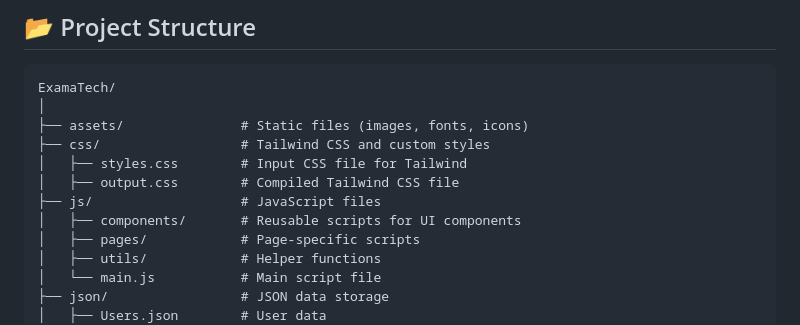
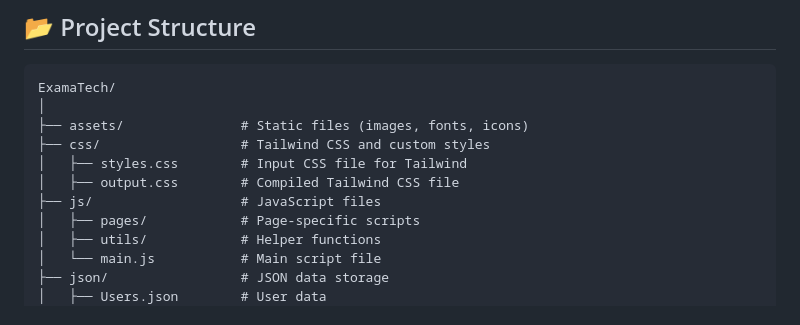
Before and after one commit to Mohamedabdullhaleam/ExamaTech, a Markdown page: README.md, the part around the change. Drawn GitHub-style.

```diff
--- a/README.md
+++ b/README.md
@@ -42,7 +42,6 @@ ExamaTech/
 │   ├── styles.css        # Input CSS file for Tailwind
 │   ├── output.css        # Compiled Tailwind CSS file
 ├── js/                   # JavaScript files
-│   ├── components/       # Reusable scripts for UI components
 │   ├── pages/            # Page-specific scripts
 │   ├── utils/            # Helper functions
 │   └── main.js           # Main script file
```
